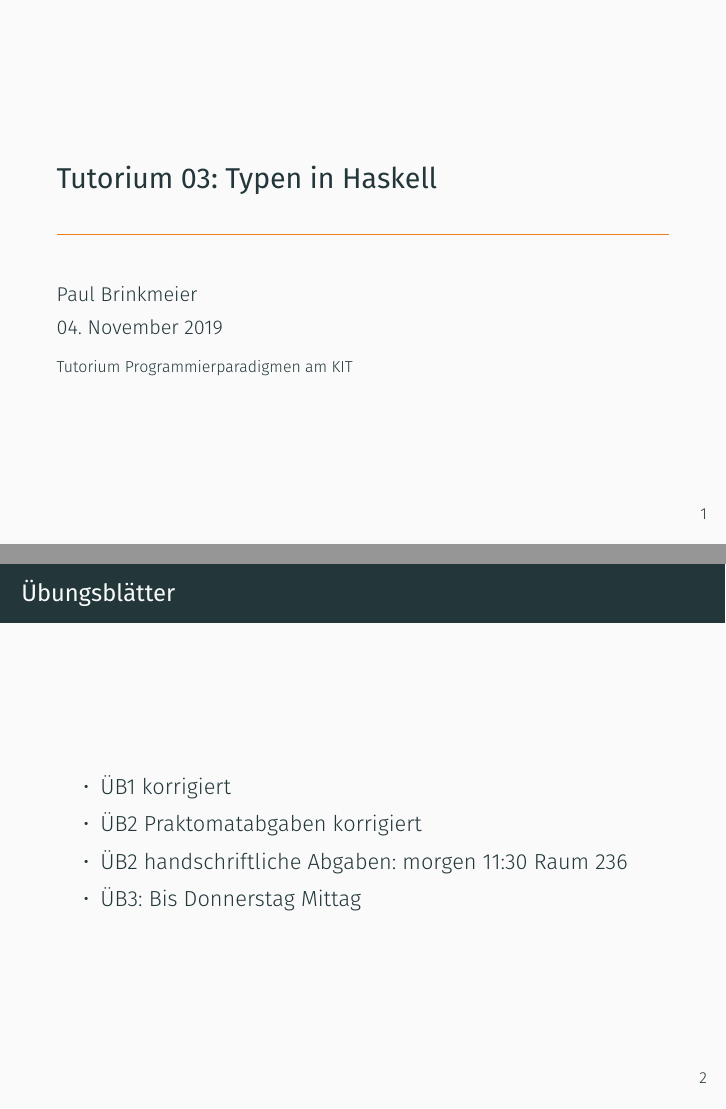
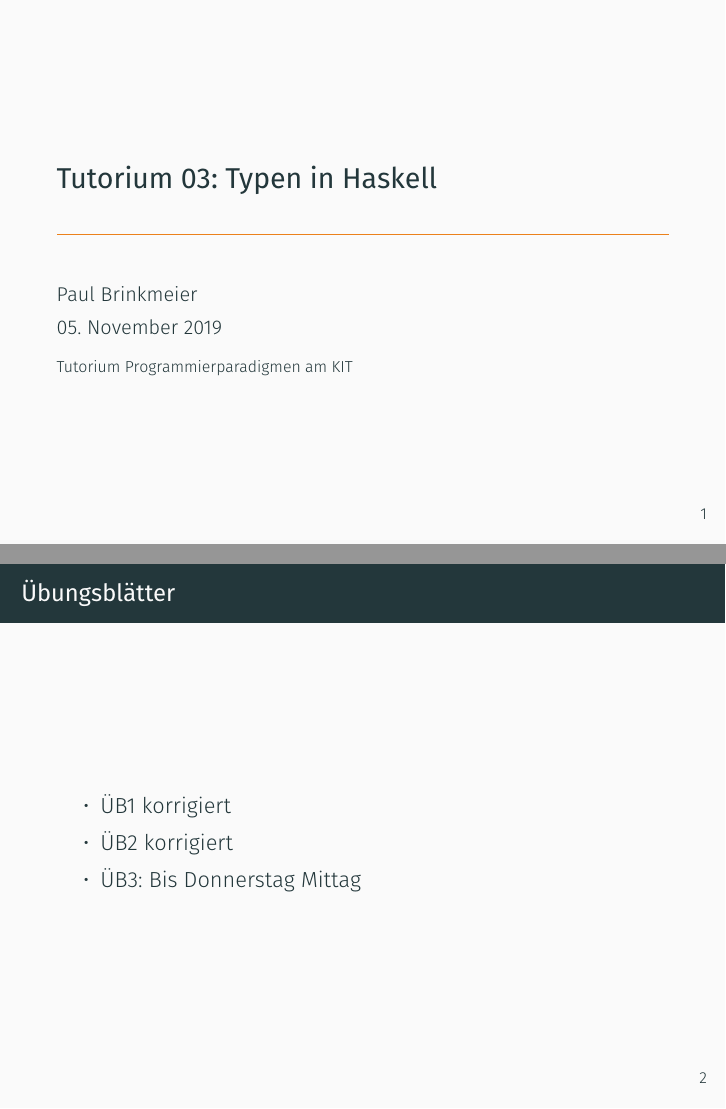
Before and after one commit to pbrinkmeier/pp-tut, LaTeX slides (slides/03_Typen.tex): pages 1 and 2 of 27, joined at a grey line. Compiled offline with XeLaTeX; a missing font is replaced by an installed copy or a similar font.

Commit message:
Smaller changes

```diff
--- a/slides/03_Typen.tex
+++ b/slides/03_Typen.tex
@@ -41,7 +41,7 @@
 % \subtitle{}
 \author{Paul Brinkmeier}
 \institute{Tutorium Programmierparadigmen am KIT}
-\date{04. November 2019}
+\date{05. November 2019}
 
 \begin{document}
 
@@ -52,8 +52,7 @@
 \begin{frame}{Übungsblätter}
 	\begin{itemize}
 		\item ÜB1 korrigiert
-		\item ÜB2 Praktomatabgaben korrigiert
-		\item ÜB2 handschriftliche Abgaben: morgen 11:30 Raum 236
+		\item ÜB2 korrigiert
 		\item ÜB3: Bis Donnerstag Mittag
 	\end{itemize}
 \end{frame}
```
Also changed, not shown: slides/03_Typen.pdf, 2 other files.
